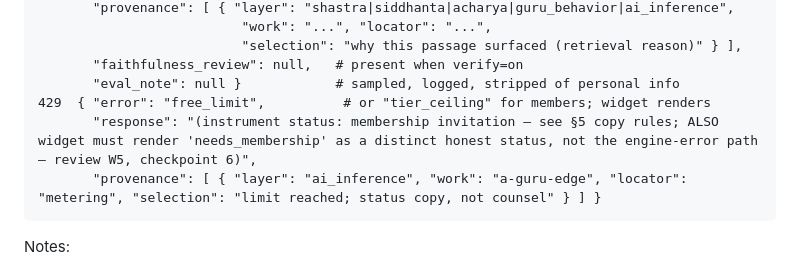
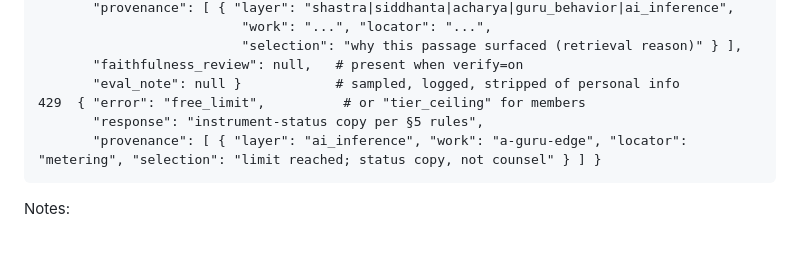
Before and after one commit to CastaliaInstitute/bhakti, a Markdown page: a-guru-edge.md, the part around the change. Drawn GitHub-style; blank space fills up the shorter version.

Commit message:
docs: 429 body example cleaned of TODO prose

````diff
--- a/a-guru-edge.md
+++ b/a-guru-edge.md
@@ -38,8 +38,8 @@ Body:    { "mode": "ask|study|dialogue|counsel|practice|reflect|compare",
                           "selection": "why this passage surfaced (retrieval reason)" } ],
        "faithfulness_review": null,   # present when verify=on
        "eval_note": null }            # sampled, logged, stripped of personal info
-429  { "error": "free_limit",          # or "tier_ceiling" for members; widget renders
-       "response": "(instrument status: membership invitation — see §5 copy rules; ALSO widget must render 'needs_membership' as a distinct honest status, not the engine-error path — review W5, checkpoint 6)",
+429  { "error": "free_limit",          # or "tier_ceiling" for members
+       "response": "instrument-status copy per §5 rules",
        "provenance": [ { "layer": "ai_inference", "work": "a-guru-edge", "locator": "metering", "selection": "limit reached; status copy, not counsel" } ] }
 ```
 
````
